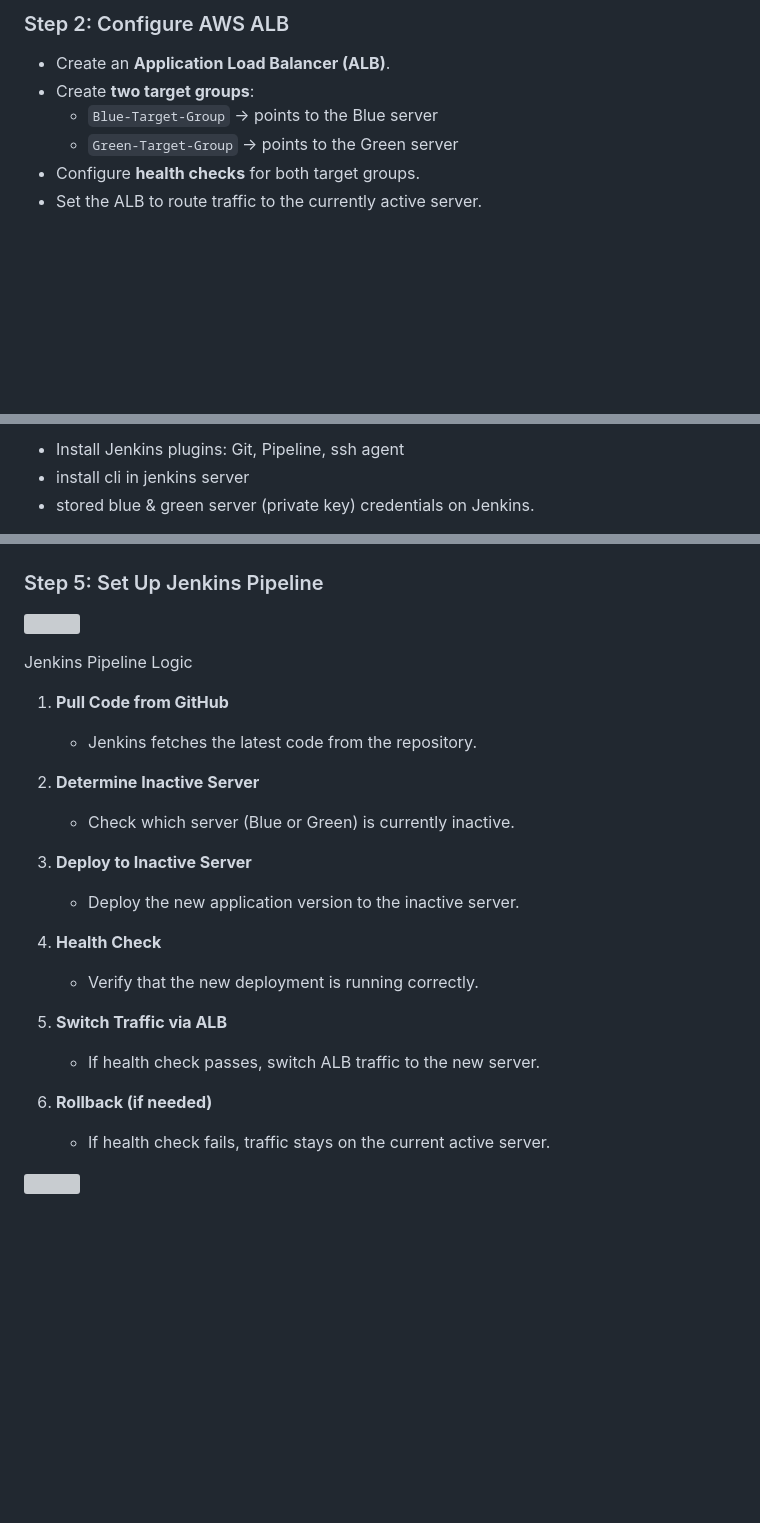
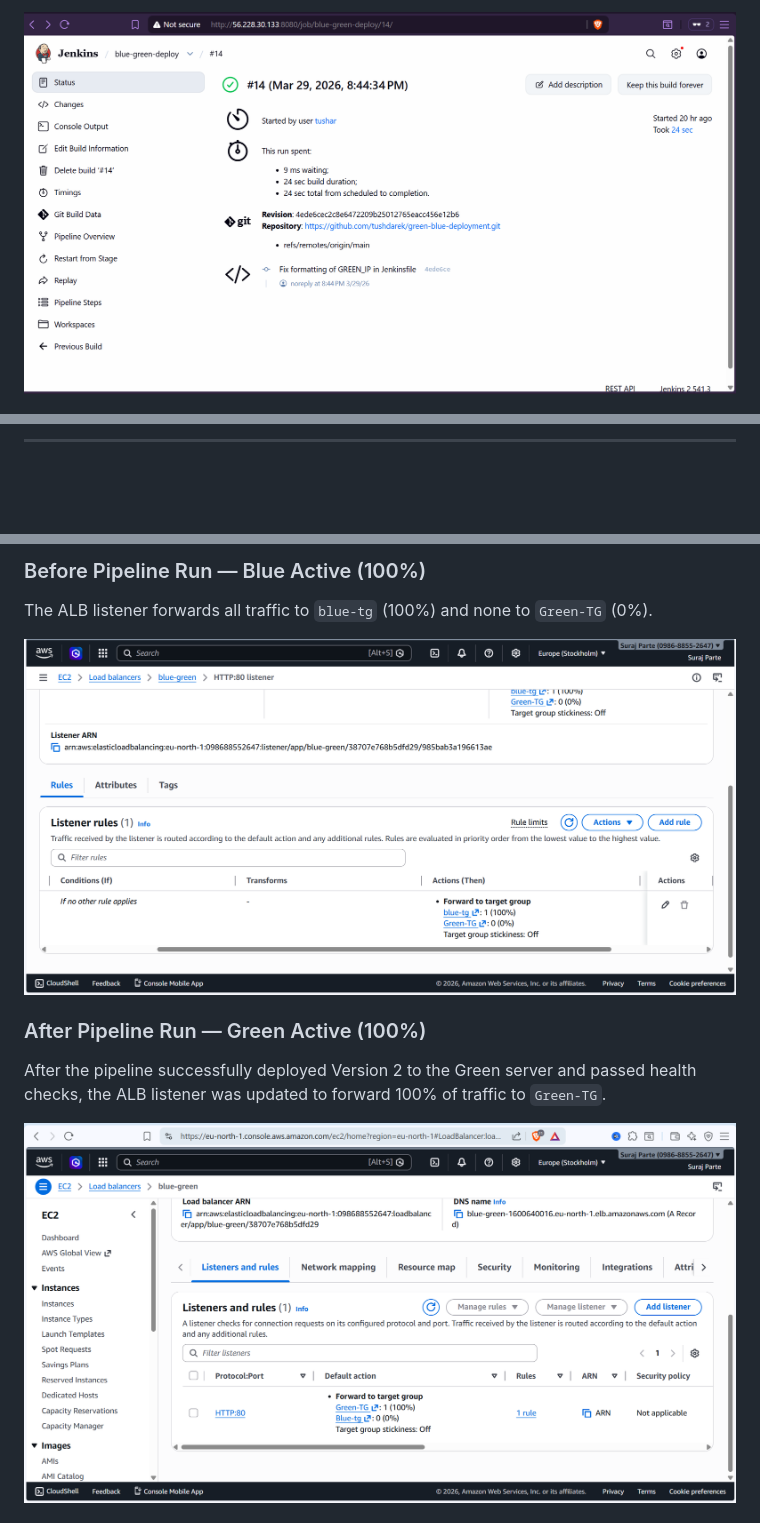
Before and after one commit to tushdarek/green-blue-deployment, a Markdown page: README.md, 3 parts joined by grey strips. Drawn GitHub-style; blank space fills up the shorter version; grey boxes are pictures that could not be loaded.

```diff
--- a/README.md
+++ b/README.md
@@ -39,9 +81,3 @@ installed dependencies on both servers
 
-### Step 2: Configure AWS ALB
-- Create an **Application Load Balancer (ALB)**.
-- Create **two target groups**:
-  - `Blue-Target-Group` → points to the Blue server
-  - `Green-Target-Group` → points to the Green server
-- Configure **health checks** for both target groups.
-- Set the ALB to route traffic to the currently active server.
+![Jenkins Build](./img/jenkins-build.png)
 
@@ -55,5 +92,3 @@ installed dependencies on both servers
 
-- Install Jenkins plugins: Git, Pipeline, ssh agent
-- install cli in jenkins server
-- stored blue & green server (private key) credentials on Jenkins.
+---
 
@@ -70,23 +109,13 @@ jenkinsfile
 
+### Before Pipeline Run — Blue Active (100%)
 
-### Step 5: Set Up Jenkins Pipeline
+The ALB listener forwards all traffic to `blue-tg` (100%) and none to `Green-TG` (0%).
 
-![](./img/project2-deploycode.png)
+![ALB Listener Before Pipeline - Blue Active](./img/alb-listerner-group-activer-server-blue-before-pipeline-run.png)
 
-Jenkins Pipeline Logic
-1. **Pull Code from GitHub**
-   - Jenkins fetches the latest code from the repository.
-2. **Determine Inactive Server**
-   - Check which server (Blue or Green) is currently inactive.
-3. **Deploy to Inactive Server**
-   - Deploy the new application version to the inactive server.
-4. **Health Check**
-   - Verify that the new deployment is running correctly.
-5. **Switch Traffic via ALB**
-   - If health check passes, switch ALB traffic to the new server.
-6. **Rollback (if needed)**
+### After Pipeline Run — Green Active (100%)
 
-   - If health check fails, traffic stays on the current active server.
+After the pipeline successfully deployed Version 2 to the Green server and passed health checks, the ALB listener was updated to forward 100% of traffic to `Green-TG`.
 
-![](./img/project2-jobsucces.png)
+![ALB Listener After Pipeline - Green Active](./img/alb-listerner-group-activer-server-green-after-pipeline-run.png)
 
```
Also changed, not shown: other parts of README.md (+89 -45 lines).
